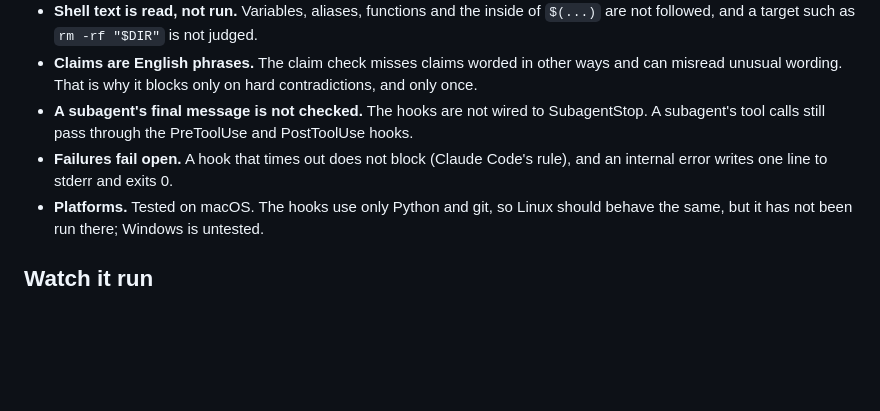
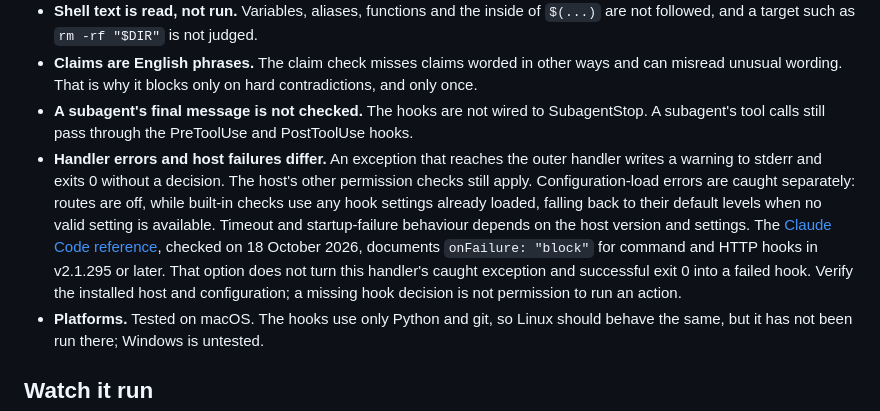
Before and after one commit to wcook04/safety-core, a Markdown page: docs/maintainers/hooks.md, the part around the change. GitHub-like rendering; blank space fills up the shorter version.

Commit message:
Clarify hook errors and host-dependent failure handling

```diff
--- a/docs/maintainers/hooks.md
+++ b/docs/maintainers/hooks.md
@@ -466,8 +466,17 @@ produce too many false alarms.
   misread unusual wording. That is why it blocks only on hard contradictions, and only once.
 - **A subagent's final message is not checked.** The hooks are not wired to SubagentStop.
   A subagent's tool calls still pass through the PreToolUse and PostToolUse hooks.
-- **Failures fail open.** A hook that times out does not block (Claude Code's rule), and an
-  internal error writes one line to stderr and exits 0.
+- **Handler errors and host failures differ.** An exception that reaches the outer
+  handler writes a warning to stderr and exits 0 without a decision. The host's
+  other permission checks still apply. Configuration-load errors are caught
+  separately: routes are off, while built-in checks use any hook settings already
+  loaded, falling back to their default levels when no valid setting is available.
+  Timeout and startup-failure behaviour depends on the host version and settings.
+  The [Claude Code reference](https://code.claude.com/docs/en/hooks#block-the-action-when-a-hook-fails),
+  checked on 18 October 2026, documents `onFailure: "block"` for command and HTTP
+  hooks in v2.1.295 or later. That option does not turn this handler's caught
+  exception and successful exit 0 into a failed hook. Verify the installed host
+  and configuration; a missing hook decision is not permission to run an action.
 - **Platforms.** Tested on macOS. The hooks use only Python and git, so Linux should behave
   the same, but it has not been run there; Windows is untested.
 
```
